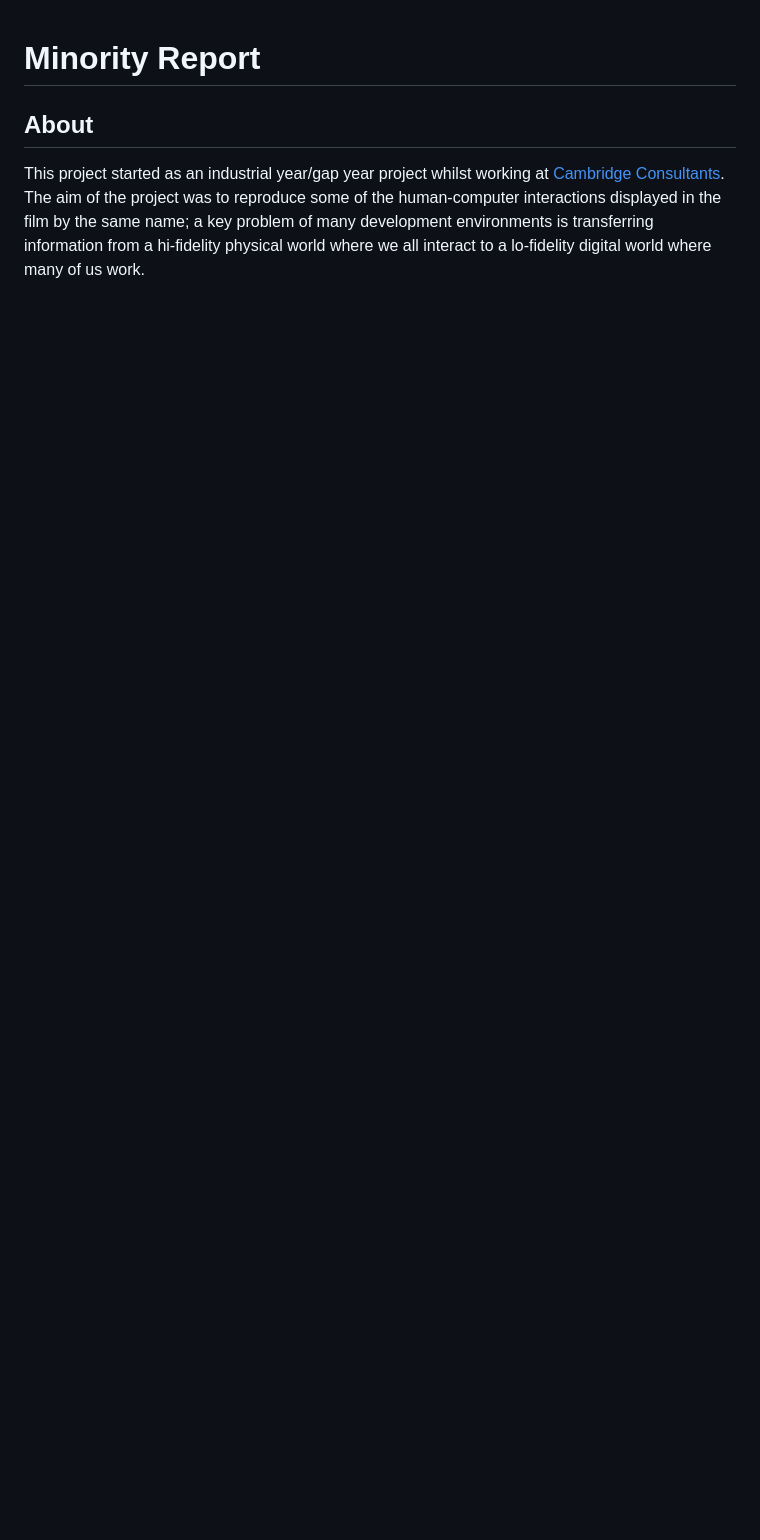
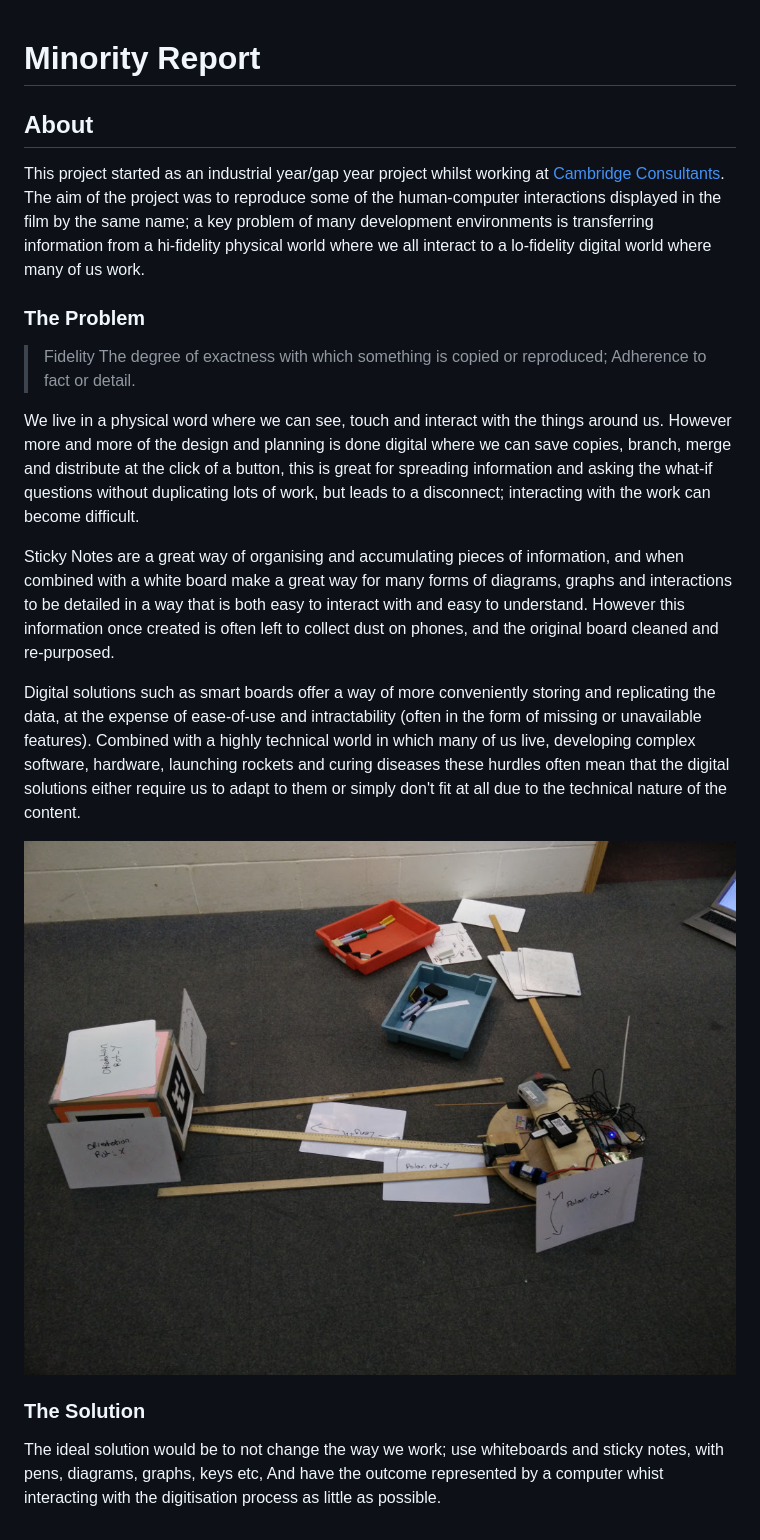
Before and after one commit to njdart/Minority-Report, a Markdown page: README.md, the part around the change. GitHub-like rendering; pictures changed too: docs/res/understandingDigitalWorld.jpg (added); blank space fills up the shorter version.

Commit message:
added image to readme

```diff
--- a/README.md
+++ b/README.md
@@ -3,3 +3,20 @@
 ## About
 
 This project started as an industrial year/gap year project whilst working at [Cambridge Consultants](http://www.cambridgeconsultants.com/). The aim of the project was to reproduce some of the human-computer interactions displayed in the film by the same name; a key problem of many development environments is transferring information from a hi-fidelity physical world where we all interact to a lo-fidelity digital world where many of us work.
+
+### The Problem
+
+> Fidelity
+> The degree of exactness with which something is copied or reproduced; Adherence to fact or detail.
+
+We live in a physical word where we can see, touch and interact with the things around us. However more and more of the design and planning is done digital where we can save copies, branch, merge and distribute at the click of a button, this is great for spreading information and asking the what-if questions without duplicating lots of work, but leads to a disconnect; interacting with the work can become difficult.
+
+Sticky Notes are a great way of organising and accumulating pieces of information, and when combined with a white board make a great way for many forms of diagrams, graphs and interactions to be detailed in a way that is both easy to interact with and easy to understand. However this information once created is often left to collect dust on phones, and the original board cleaned and re-purposed.
+
+Digital solutions such as smart boards offer a way of more conveniently storing and replicating the data, at the expense of ease-of-use and intractability (often in the form of missing or unavailable features). Combined with a highly technical world in which many of us live, developing complex software, hardware, launching rockets and curing diseases these hurdles often mean that the digital solutions either require us to adapt to them or simply don't fit at all due to the technical nature of the content.
+
+![Visualising the digital world](https://github.com/njdart/Minority-Report/raw/master/docs/res/understandingDigitalWorld.jpg)
+
+### The Solution
+
+The ideal solution would be to not change the way we work; use whiteboards and sticky notes, with pens, diagrams, graphs, keys etc, And have the outcome represented by a computer whist interacting with the digitisation process as little as possible.
```
